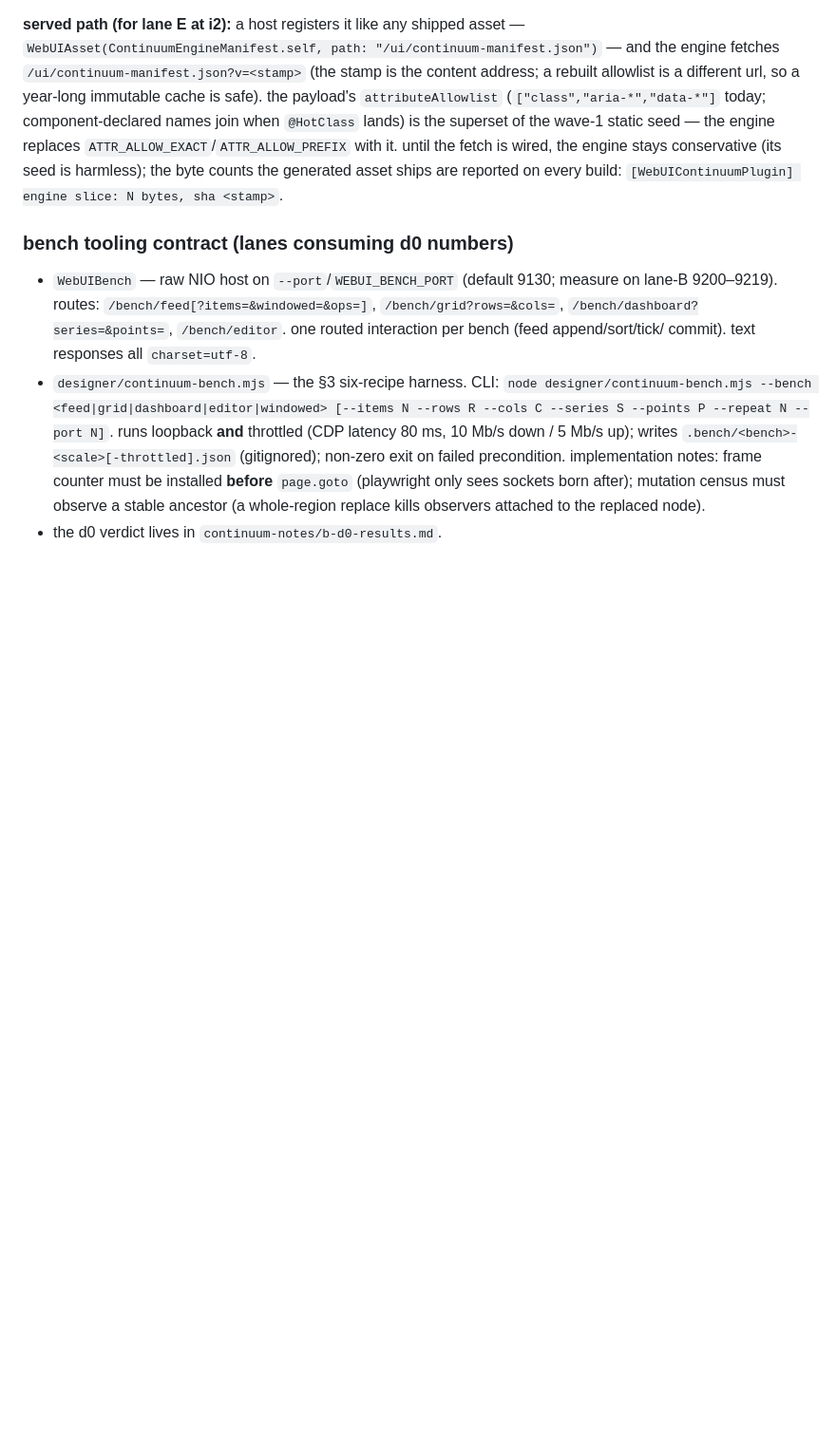
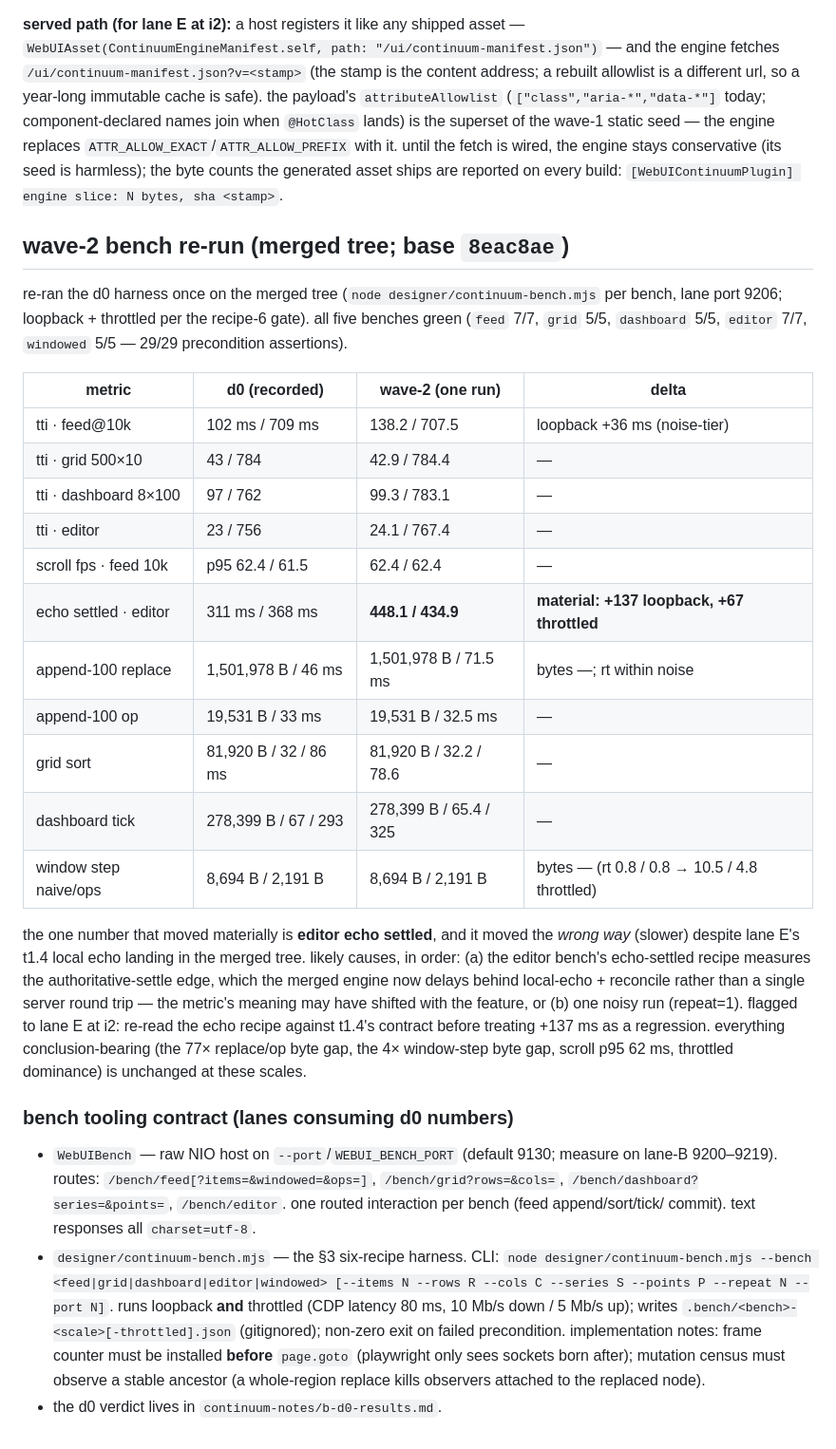
Before and after one commit to tannerdsilva/no-webui, a Markdown page: continuum-notes/b-docs.md, the part around the change. Shown at 95% size. GitHub-like rendering; blank space fills up the shorter version.

Commit message:
docs(bench): wave-2 re-run on the merged tree — all five benches green, echo-settled delta flagged
re-ran the d0 harness (base 8eac8ae) on lane port 9206, loopback + throttled:
29/29 precondition assertions across feed/grid/dashboard/editor/windowed. the
only material move is editor echo-settled (311→448 loopback, 368→435 throttled)
— recorded as likely t1.4-echo-recipe drift, flagged to lane E at i2; all
conclusion-bearing numbers (77x replace/op byte gap, 4x window-step gap, scroll
p95 62 ms, throttled dominance) are unchanged.

```diff
--- a/continuum-notes/b-docs.md
+++ b/continuum-notes/b-docs.md
@@ -89,8 +89,39 @@ wired, the engine stays conservative (its seed is harmless); the byte counts
 the generated asset ships are reported on every build:
 `[WebUIContinuumPlugin] engine slice: N bytes, sha <stamp>`.
 
+## wave-2 bench re-run (merged tree; base `8eac8ae`)
+
+re-ran the d0 harness once on the merged tree (`node designer/continuum-bench.mjs`
+per bench, lane port 9206; loopback + throttled per the recipe-6 gate). all
+five benches green (`feed` 7/7, `grid` 5/5, `dashboard` 5/5, `editor` 7/7,
+`windowed` 5/5 — 29/29 precondition assertions).
+
+| metric | d0 (recorded) | wave-2 (one run) | delta |
+|---|---|---|---|
+| tti · feed@10k | 102 ms / 709 ms | 138.2 / 707.5 | loopback +36 ms (noise-tier) |
+| tti · grid 500×10 | 43 / 784 | 42.9 / 784.4 | — |
+| tti · dashboard 8×100 | 97 / 762 | 99.3 / 783.1 | — |
+| tti · editor | 23 / 756 | 24.1 / 767.4 | — |
+| scroll fps · feed 10k | p95 62.4 / 61.5 | 62.4 / 62.4 | — |
+| echo settled · editor | 311 ms / 368 ms | **448.1 / 434.9** | **material: +137 loopback, +67 throttled** |
+| append-100 replace | 1,501,978 B / 46 ms | 1,501,978 B / 71.5 ms | bytes —; rt within noise |
+| append-100 op | 19,531 B / 33 ms | 19,531 B / 32.5 ms | — |
+| grid sort | 81,920 B / 32 / 86 ms | 81,920 B / 32.2 / 78.6 | — |
+| dashboard tick | 278,399 B / 67 / 293 | 278,399 B / 65.4 / 325 | — |
+| window step naive/ops | 8,694 B / 2,191 B | 8,694 B / 2,191 B | bytes — (rt 0.8 / 0.8 → 10.5 / 4.8 throttled) |
+
+the one number that moved materially is **editor echo settled**, and it moved
+the *wrong way* (slower) despite lane E's t1.4 local echo landing in the merged
+tree. likely causes, in order: (a) the editor bench's echo-settled recipe
+measures the authoritative-settle edge, which the merged engine now delays
+behind local-echo + reconcile rather than a single server round trip — the
+metric's meaning may have shifted with the feature, or (b) one noisy run
+(repeat=1). flagged to lane E at i2: re-read the echo recipe against t1.4's
+contract before treating +137 ms as a regression. everything conclusion-bearing
+(the 77× replace/op byte gap, the 4× window-step byte gap, scroll p95 62 ms,
+throttled dominance) is unchanged at these scales.
+
 ### bench tooling contract (lanes consuming d0 numbers)
-
 - `WebUIBench` — raw NIO host on `--port`/`WEBUI_BENCH_PORT` (default 9130;
   measure on lane-B 9200–9219). routes: `/bench/feed[?items=&windowed=&ops=]`,
   `/bench/grid?rows=&cols=`, `/bench/dashboard?series=&points=`,
```
